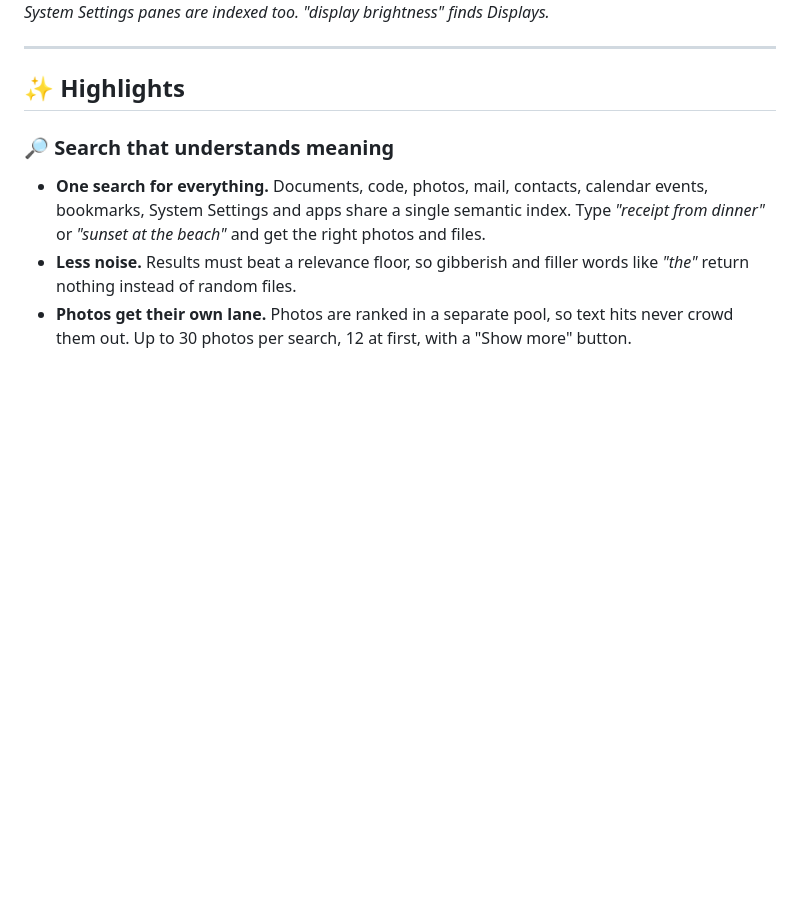
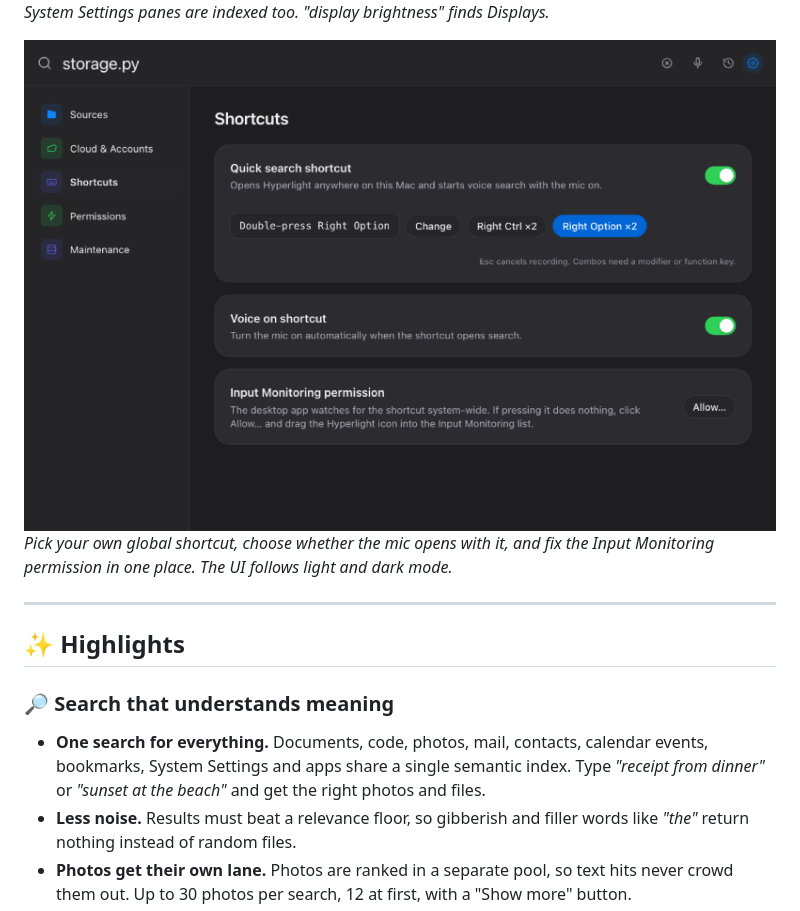
Before and after one commit to nvkudva/HyperLight, a Markdown page: README.md, the part around the change. Rendered like a GitHub page; pictures changed too: docs/screenshots/settings-shortcuts.png (added); blank space fills up the shorter version.

Commit message:
docs: add shortcuts settings screenshot
Co-Authored-By: Claude Sonnet 5.5 <noreply@anthropic.com>

```diff
--- a/README.md
+++ b/README.md
@@ -24,6 +24,9 @@ Hyperlight is a Spotlight replacement for Apple Silicon. It lives in the menu ba
 
 ![Searching for display brightness finds the Displays settings pane](docs/screenshots/search-settings.png)
 *System Settings panes are indexed too. "display brightness" finds Displays.*
+
+![Settings, Shortcuts tab in dark mode: quick search shortcut, voice on shortcut and Input Monitoring](docs/screenshots/settings-shortcuts.png)
+*Pick your own global shortcut, choose whether the mic opens with it, and fix the Input Monitoring permission in one place. The UI follows light and dark mode.*
 
 ---
 
```
